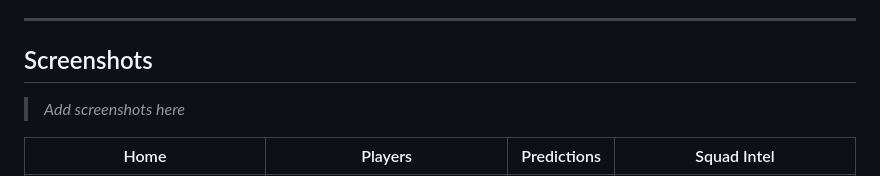
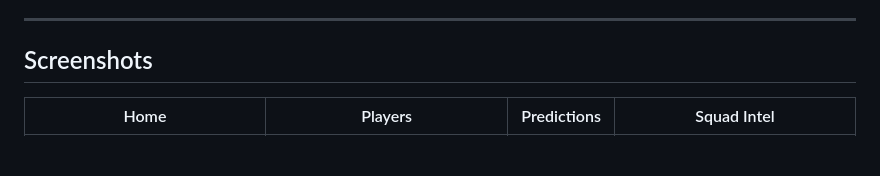
Before and after one commit to otawfik/SoccerIQ, a Markdown page: README.md, the part around the change. Rendered like a GitHub page; blank space fills up the shorter version.

```diff
--- a/README.md
+++ b/README.md
@@ -8,7 +8,7 @@ All data is fetched directly from [football-data.org](https://www.football-data.
 
 ## Screenshots
 
-> _Add screenshots here_
+
 
 | Home | Players | Predictions | Squad Intel |
 |------|---------|-------------|-------------|
```
